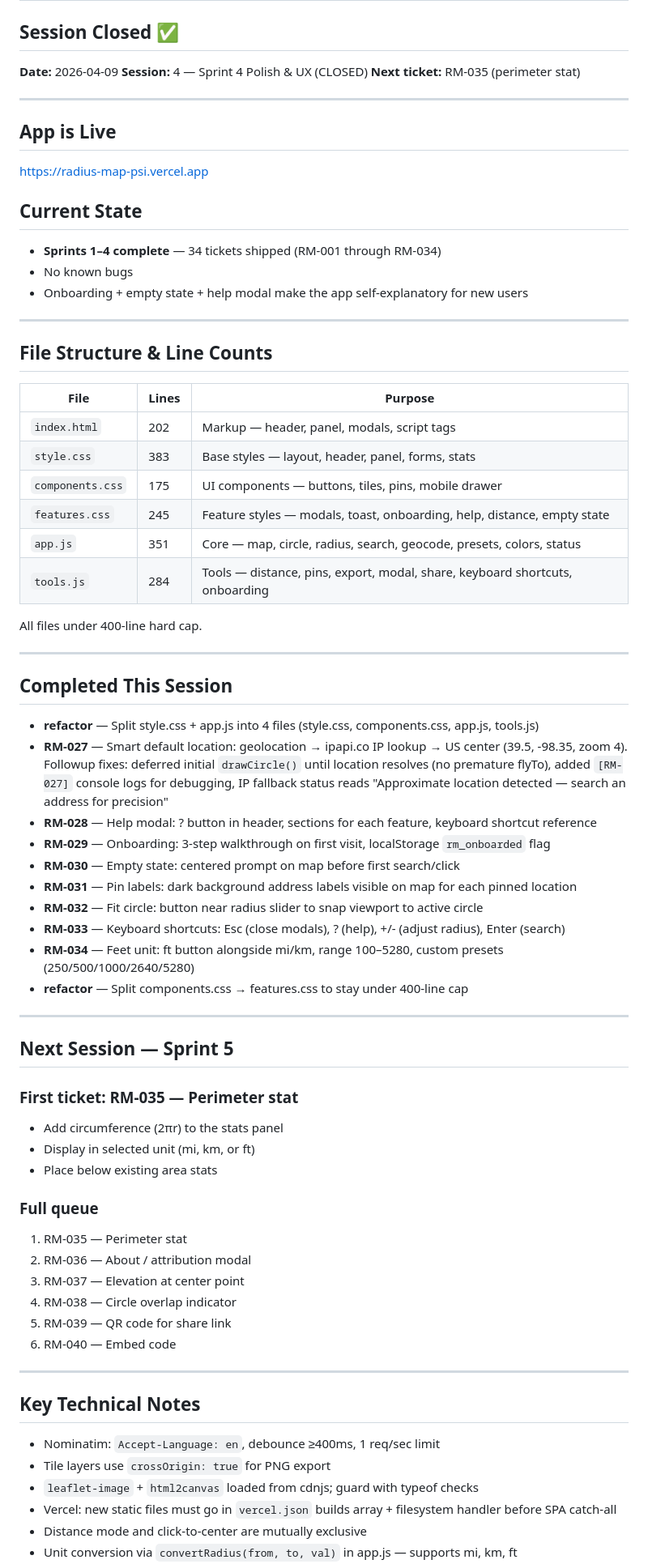
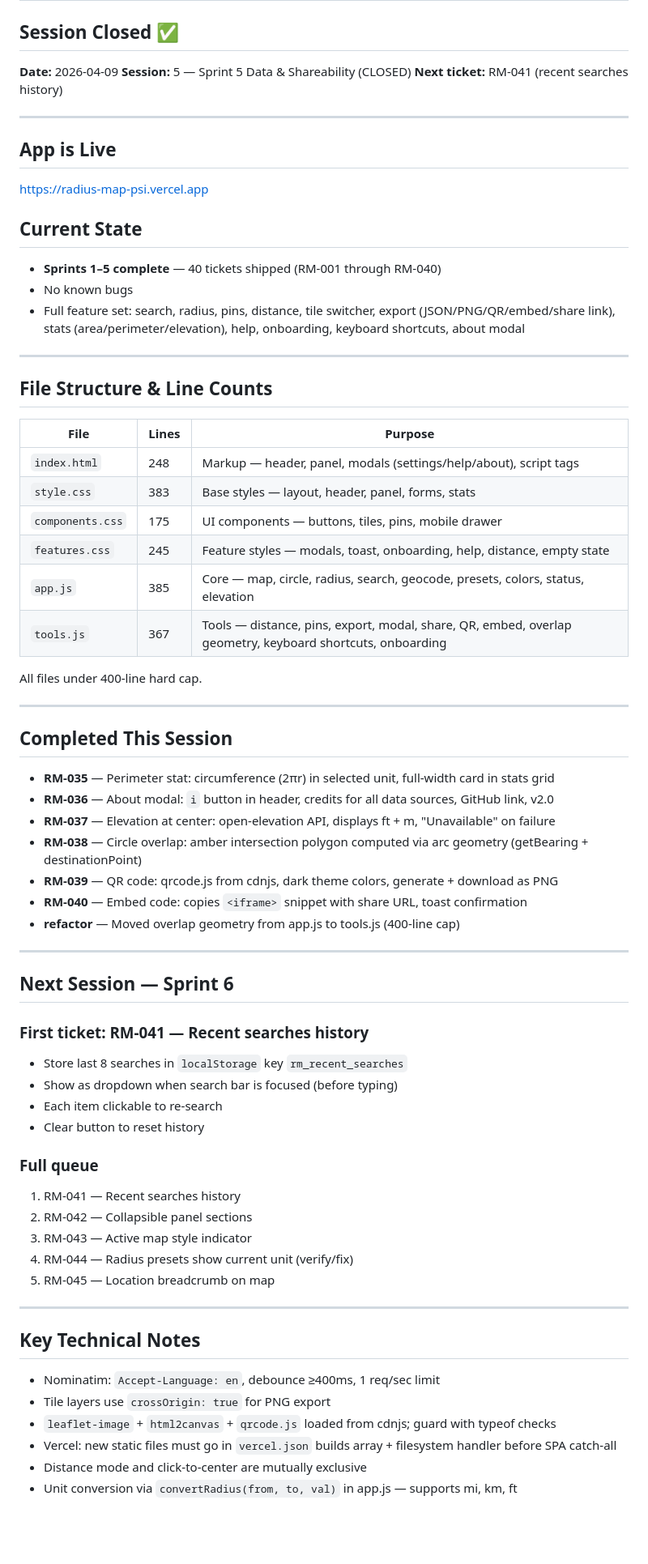
Before and after one commit to haystackz12/radius-map, a Markdown page: NEXT_SESSION.md, the part around one of its changes. Shown at 81% size. Rendered like a GitHub page; blank space fills up the shorter version.

```diff
--- a/NEXT_SESSION.md
+++ b/NEXT_SESSION.md
@@ -2,8 +2,8 @@
 
 ## Session Closed ✅
 **Date:** 2026-04-09
-**Session:** 4 — Sprint 4 Polish & UX (CLOSED)
-**Next ticket:** RM-035 (perimeter stat)
+**Session:** 5 — Sprint 5 Data & Shareability (CLOSED)
+**Next ticket:** RM-041 (recent searches history)
 
 ---
 
@@ -11,9 +11,9 @@
 https://radius-map-psi.vercel.app
 
 ## Current State
-- **Sprints 1–4 complete** — 34 tickets shipped (RM-001 through RM-034)
+- **Sprints 1–5 complete** — 40 tickets shipped (RM-001 through RM-040)
 - No known bugs
-- Onboarding + empty state + help modal make the app self-explanatory for new users
+- Full feature set: search, radius, pins, distance, tile switcher, export (JSON/PNG/QR/embed/share link), stats (area/perimeter/elevation), help, onboarding, keyboard shortcuts, about modal
 
 ---
 
@@ -21,52 +21,49 @@ https://radius-map-psi.vercel.app
 
 | File | Lines | Purpose |
 |---|---|---|
-| `index.html` | 202 | Markup — header, panel, modals, script tags |
+| `index.html` | 248 | Markup — header, panel, modals (settings/help/about), script tags |
 | `style.css` | 383 | Base styles — layout, header, panel, forms, stats |
 | `components.css` | 175 | UI components — buttons, tiles, pins, mobile drawer |
 | `features.css` | 245 | Feature styles — modals, toast, onboarding, help, distance, empty state |
-| `app.js` | 351 | Core — map, circle, radius, search, geocode, presets, colors, status |
-| `tools.js` | 284 | Tools — distance, pins, export, modal, share, keyboard shortcuts, onboarding |
+| `app.js` | 385 | Core — map, circle, radius, search, geocode, presets, colors, status, elevation |
+| `tools.js` | 367 | Tools — distance, pins, export, modal, share, QR, embed, overlap geometry, keyboard shortcuts, onboarding |
 
 All files under 400-line hard cap.
 
 ---
 
 ## Completed This Session
-- **refactor** — Split style.css + app.js into 4 files (style.css, components.css, app.js, tools.js)
-- **RM-027** — Smart default location: geolocation → ipapi.co IP lookup → US center (39.5, -98.35, zoom 4). Followup fixes: deferred initial `drawCircle()` until location resolves (no premature flyTo), added `[RM-027]` console logs for debugging, IP fallback status reads "Approximate location detected — search an address for precision"
-- **RM-028** — Help modal: ? button in header, sections for each feature, keyboard shortcut reference
-- **RM-029** — Onboarding: 3-step walkthrough on first visit, localStorage `rm_onboarded` flag
-- **RM-030** — Empty state: centered prompt on map before first search/click
-- **RM-031** — Pin labels: dark background address labels visible on map for each pinned location
-- **RM-032** — Fit circle: button near radius slider to snap viewport to active circle
-- **RM-033** — Keyboard shortcuts: Esc (close modals), ? (help), +/- (adjust radius), Enter (search)
-- **RM-034** — Feet unit: ft button alongside mi/km, range 100–5280, custom presets (250/500/1000/2640/5280)
-- **refactor** — Split components.css → features.css to stay under 400-line cap
+- **RM-035** — Perimeter stat: circumference (2πr) in selected unit, full-width card in stats grid
+- **RM-036** — About modal: `i` button in header, credits for all data sources, GitHub link, v2.0
+- **RM-037** — Elevation at center: open-elevation API, displays ft + m, "Unavailable" on failure
+- **RM-038** — Circle overlap: amber intersection polygon computed via arc geometry (getBearing + destinationPoint)
+- **RM-039** — QR code: qrcode.js from cdnjs, dark theme colors, generate + download as PNG
+- **RM-040** — Embed code: copies `<iframe>` snippet with share URL, toast confirmation
+- **refactor** — Moved overlap geometry from app.js to tools.js (400-line cap)
 
 ---
 
-## Next Session — Sprint 5
+## Next Session — Sprint 6
 
-### First ticket: RM-035 — Perimeter stat
-- Add circumference (2πr) to the stats panel
-- Display in selected unit (mi, km, or ft)
-- Place below existing area stats
+### First ticket: RM-041 — Recent searches history
+- Store last 8 searches in `localStorage` key `rm_recent_searches`
+- Show as dropdown when search bar is focused (before typing)
+- Each item clickable to re-search
+- Clear button to reset history
 
 ### Full queue
-1. RM-035 — Perimeter stat
-2. RM-036 — About / attribution modal
-3. RM-037 — Elevation at center point
-4. RM-038 — Circle overlap indicator
-5. RM-039 — QR code for share link
-6. RM-040 — Embed code
+1. RM-041 — Recent searches history
+2. RM-042 — Collapsible panel sections
+3. RM-043 — Active map style indicator
+4. RM-044 — Radius presets show current unit (verify/fix)
+5. RM-045 — Location breadcrumb on map
 
 ---
 
 ## Key Technical Notes
 - Nominatim: `Accept-Language: en`, debounce ≥400ms, 1 req/sec limit
 - Tile layers use `crossOrigin: true` for PNG export
-- `leaflet-image` + `html2canvas` loaded from cdnjs; guard with typeof checks
+- `leaflet-image` + `html2canvas` + `qrcode.js` loaded from cdnjs; guard with typeof checks
 - Vercel: new static files must go in `vercel.json` builds array + filesystem handler before SPA catch-all
 - Distance mode and click-to-center are mutually exclusive
 - Unit conversion via `convertRadius(from, to, val)` in app.js — supports mi, km, ft
```
Also changed, not shown: other parts of NEXT_SESSION.md (+4 -4 lines), SPRINT.md (+26 -9 lines).
